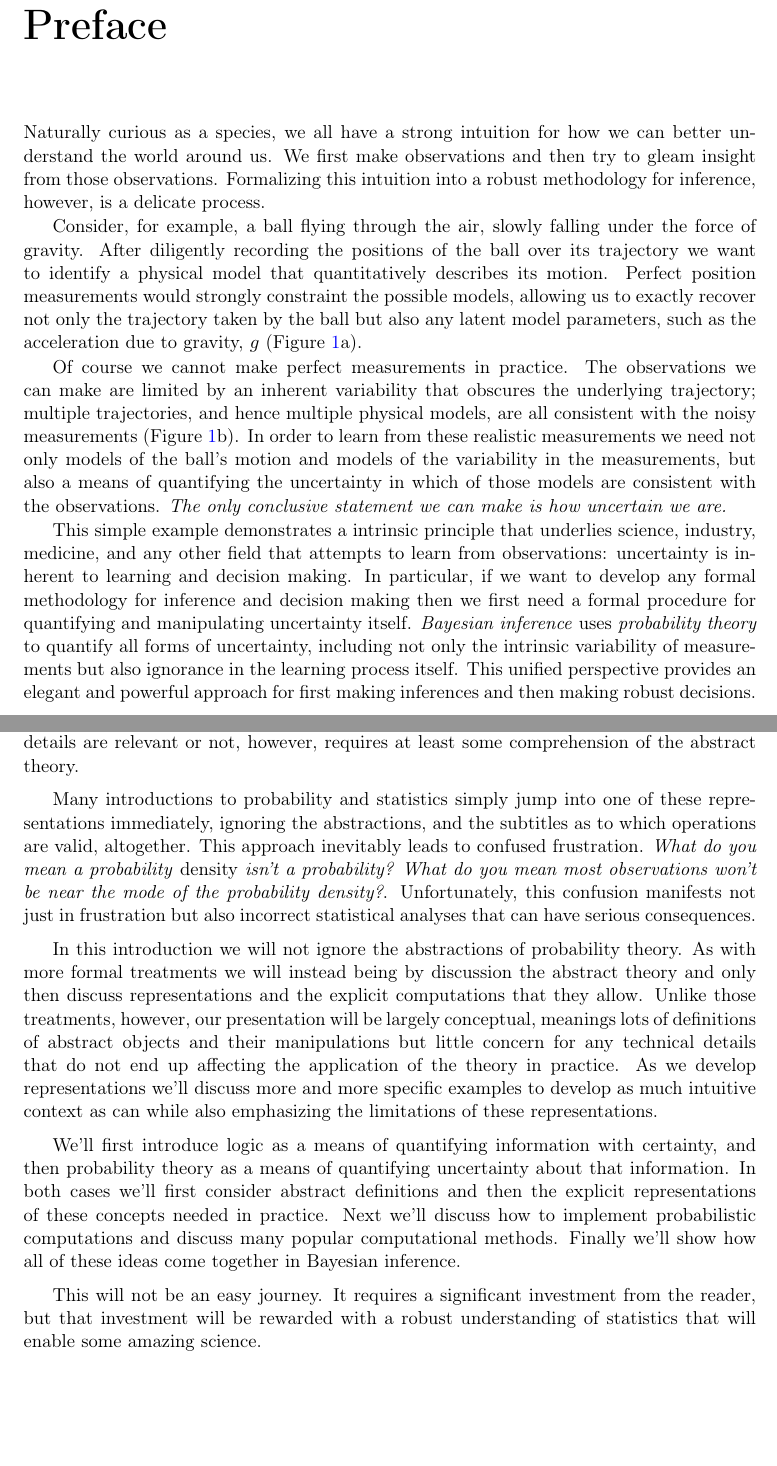
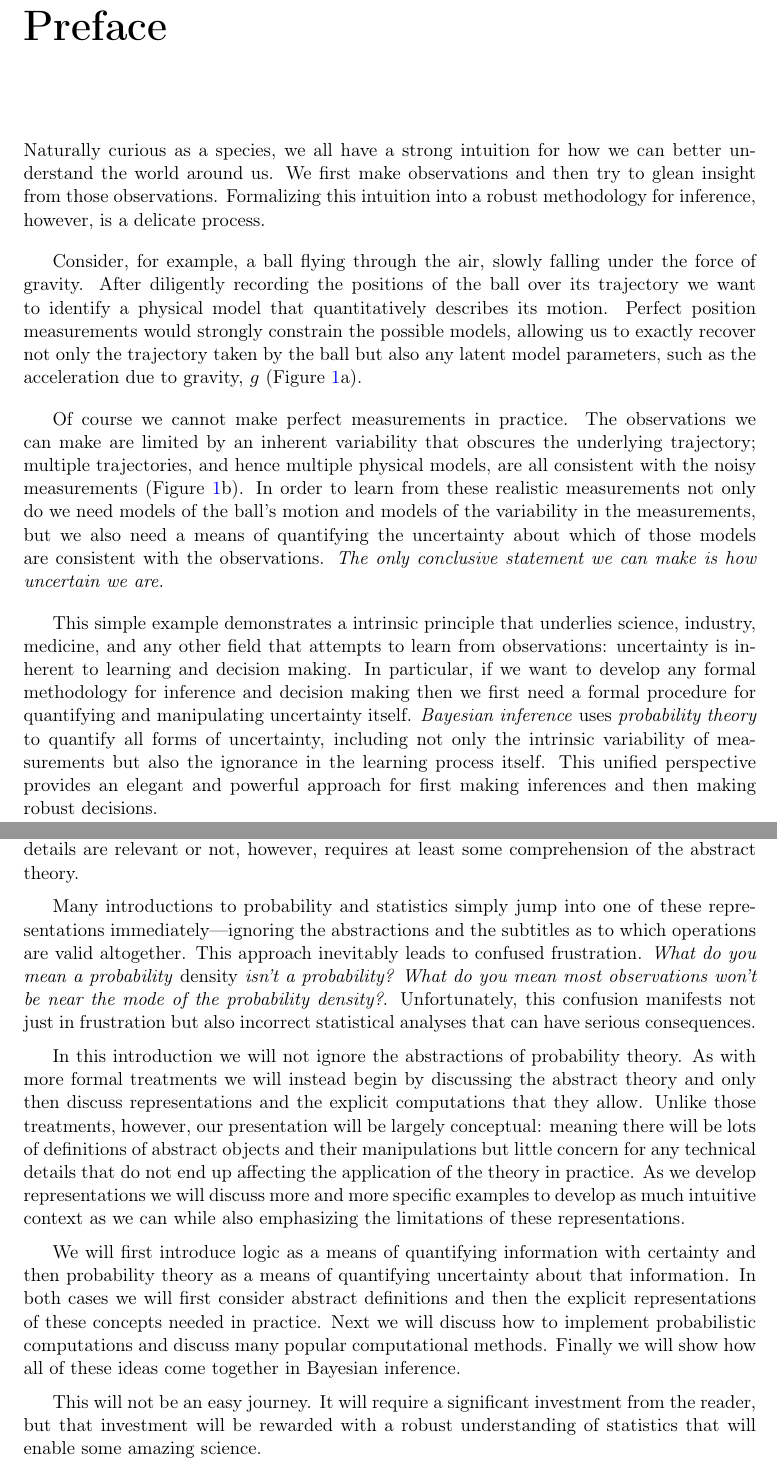
Before and after one commit to betanalpha/stan_intro, a LaTeX book (stan_intro.tex, which reads 0-preface.tex): two parts of pages 5 and 7 of 77, joined at a grey line, cut so that both start at the same text, the shorter picture padded with empty space. Compiled offline with pdfLaTeX.

Commit message:
Copyedit preface

```diff
--- a/0-preface.tex
+++ b/0-preface.tex
@@ -3,7 +3,7 @@
 
 Naturally curious as a species, we all have a strong intuition
 for how we can better understand the world around us.  We
-first make observations and then try to gleam insight from
+first make observations and then try to glean insight from
 those observations.  Formalizing this intuition into a robust
 methodology for inference, however, is a delicate process.
 
@@ -11,7 +11,7 @@ Consider, for example, a ball flying through the air, slowly
 falling under the force of gravity.  After diligently recording the
 positions of the ball over its trajectory we want to identify a
 physical model that quantitatively describes its motion.  Perfect
-position measurements would strongly constraint the possible
+position measurements would strongly constrain the possible
 models, allowing us to exactly recover not only the trajectory
 taken by the ball but also any latent model parameters, such as
 the acceleration due to gravity, $g$ (Figure \ref{fig:motivating_example}a).
@@ -21,10 +21,10 @@ The observations we can make are limited by an inherent variability
 that obscures the underlying trajectory; multiple trajectories, and
 hence multiple physical models, are all consistent with the noisy
 measurements (Figure \ref{fig:motivating_example}b).  In order
-to learn from these realistic measurements we need not only
+to learn from these realistic measurements not only do we need
 models of the ball's motion and models of the variability in the
-measurements, but also a means of quantifying the uncertainty
-in which of those models are consistent with the observations.
+measurements, but we also need a means of quantifying the uncertainty
+about which of those models are consistent with the observations.
 \emph{The only conclusive statement we can make is how uncertain
 we are.}
 
@@ -124,7 +124,7 @@ In particular, if we want to develop any formal methodology for inference
 and decision making then we first need a formal procedure for quantifying
 and manipulating uncertainty itself.  \emph{Bayesian inference} uses
 \emph{probability theory} to quantify all forms of uncertainty, including not
-only the intrinsic variability of measurements but also ignorance in the
+only the intrinsic variability of measurements but also the ignorance in the
 learning process itself.  This unified perspective provides an elegant and
 powerful approach for first making inferences and then making robust
 decisions.
@@ -175,32 +175,32 @@ of the representation itself.  Understanding exactly what details are relevant o
 not, however, requires at least some comprehension of the abstract theory.
 
 Many introductions to probability and statistics simply jump into one of these
-representations immediately, ignoring the abstractions, and the subtitles as to
-which operations are valid, altogether.  This approach inevitably leads to
+representations immediately---ignoring the abstractions and the subtitles as to
+which operations are valid altogether.  This approach inevitably leads to
 confused frustration.  \emph{What do you mean a probability \emph{density} isn't
 a probability?  What do you mean most observations won't be near the mode
 of the probability density?}.  Unfortunately, this confusion manifests not just in
 frustration but also incorrect statistical analyses that can have serious consequences.
 
 In this introduction we will not ignore the abstractions of probability theory.
-As with more formal treatments we will instead being by discussion the abstract
+As with more formal treatments we will instead begin by discussing the abstract
 theory and only then discuss representations and the explicit computations that
-they allow.   Unlike those treatments, however, our presentation will be largely
-conceptual, meanings lots of definitions of abstract objects and their manipulations
+they allow.  Unlike those treatments, however, our presentation will be largely
+conceptual: meaning there will be lots of definitions of abstract objects and their manipulations
 but little concern for any technical details that do not end up affecting the
-application of the theory in practice.  As we develop representations we'll discuss
-more and more specific examples to develop as much intuitive context as can while
+application of the theory in practice.  As we develop representations we will discuss
+more and more specific examples to develop as much intuitive context as we can while
 also emphasizing the limitations of these representations.
 
-We'll first introduce logic as a means of quantifying information with certainty,
+We will first introduce logic as a means of quantifying information with certainty
 and then probability theory as a means of quantifying uncertainty about that
-information.  In both cases we'll first consider abstract definitions and then the
-explicit representations of these concepts needed in practice.  Next we'll discuss
+information.  In both cases we will first consider abstract definitions and then the
+explicit representations of these concepts needed in practice.  Next we will discuss
 how to implement probabilistic computations and discuss many popular computational
-methods.  Finally we'll show how all of these ideas come together in Bayesian
+methods.  Finally we will show how all of these ideas come together in Bayesian
 inference.
 
-This will not be an easy journey.  It requires a significant investment from the
+This will not be an easy journey.  It will require a significant investment from the
 reader, but that investment will be rewarded with a robust understanding of
 statistics that will enable some amazing science.
 
```
Also changed, not shown: 0-preface.tex (10 more changed lines).
